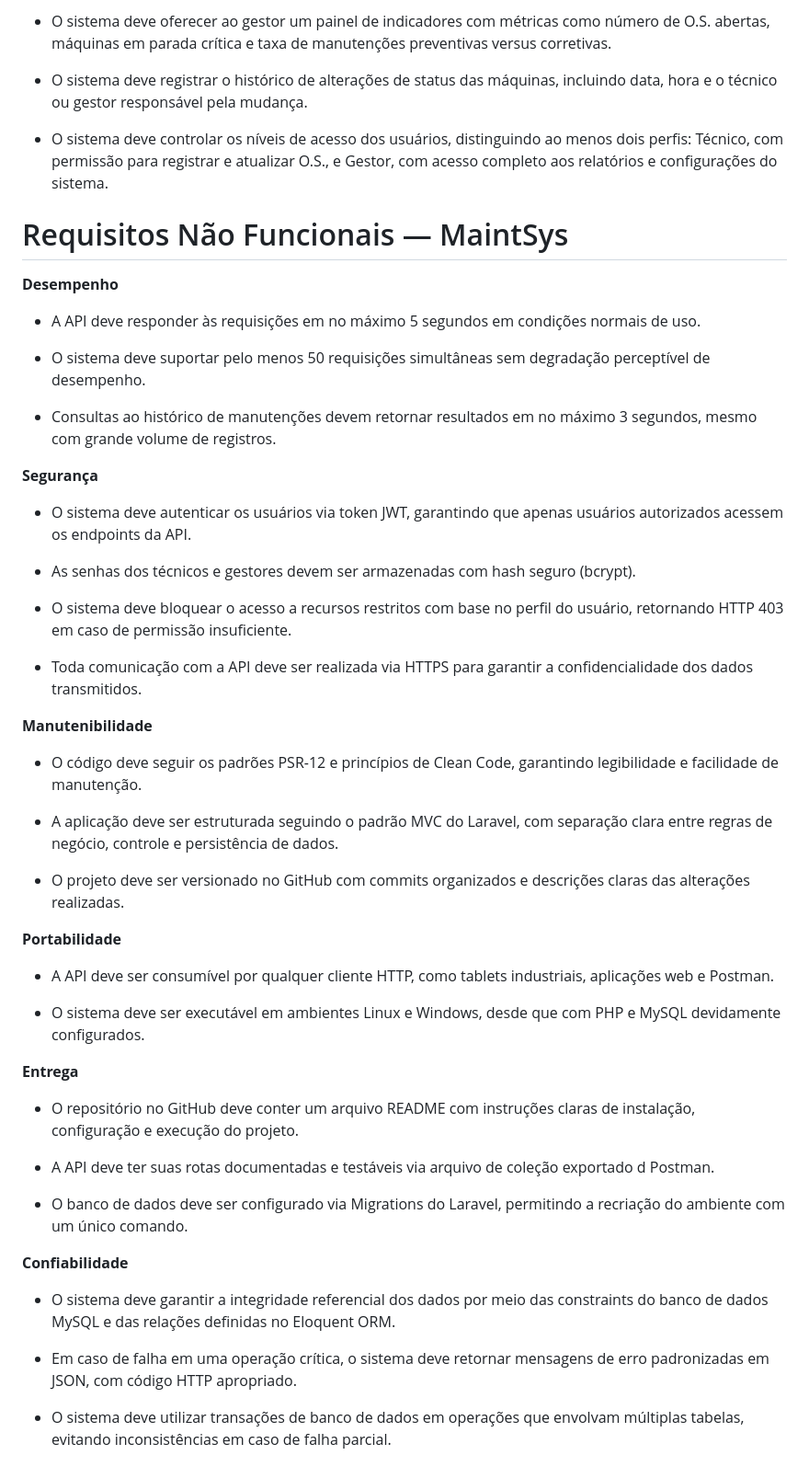
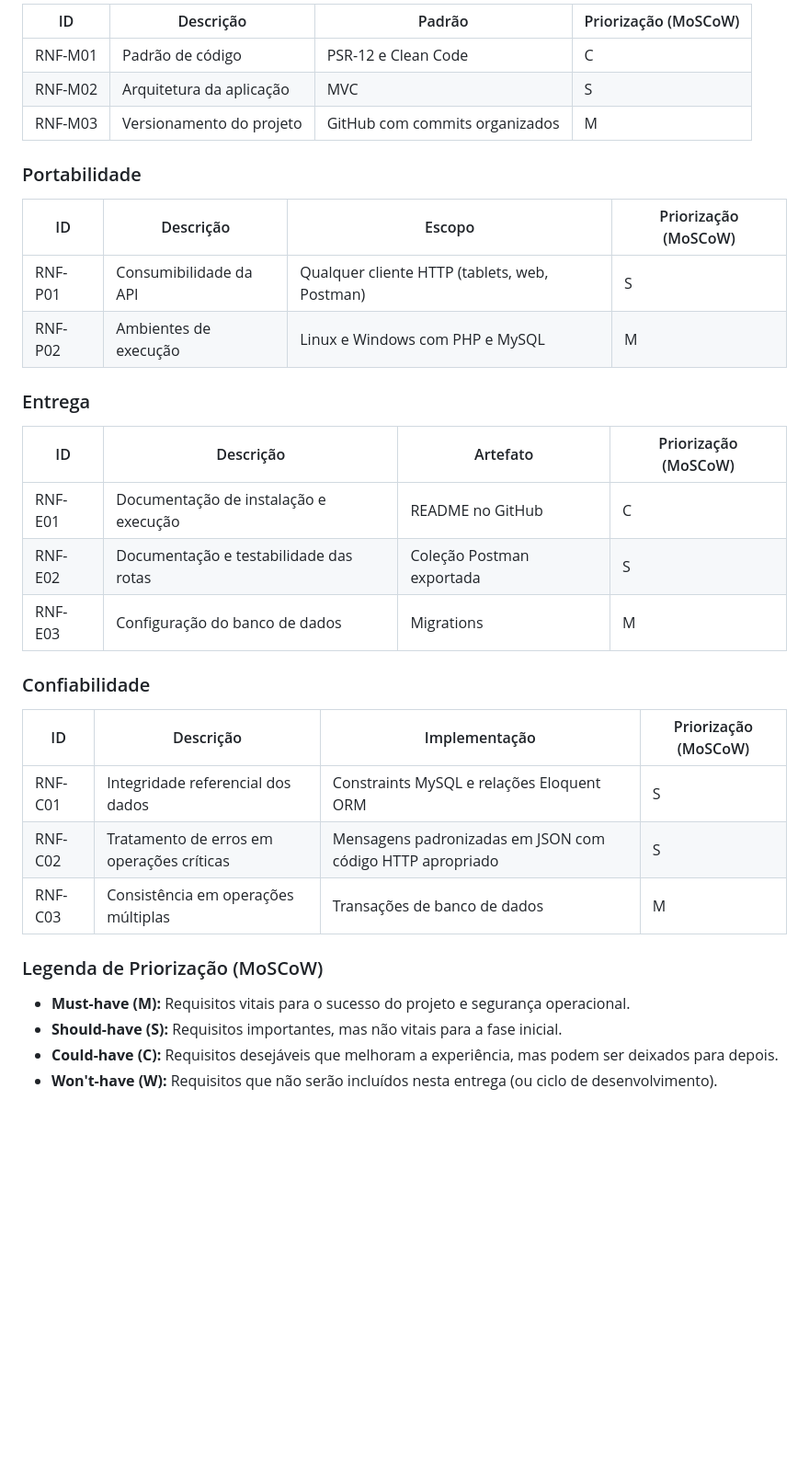
Before and after one commit to jggoncalez/maintsys, a Markdown page: obsidian-vault/Levantamento de Requisitos.md, the part around one of its changes. Shown at 92% size. Rendered like a GitHub page; blank space fills up the shorter version.

Commit message:
vault backup: 2026-03-13 16:13:38

```diff
--- a/obsidian-vault/Levantamento de Requisitos.md
+++ b/obsidian-vault/Levantamento de Requisitos.md
@@ -20,67 +42,37 @@
 
-- O sistema deve oferecer ao gestor um painel de indicadores com métricas como número de O.S. abertas, máquinas em parada crítica e taxa de manutenções preventivas versus corretivas.
+| ID      | Descrição                | Padrão                         | Priorização (MoSCoW) |
+| ------- | ------------------------ | ------------------------------ | -------------------- |
+| RNF-M01 | Padrão de código         | PSR-12 e Clean Code            | C                    |
+| RNF-M02 | Arquitetura da aplicação | MVC                            | S                    |
+| RNF-M03 | Versionamento do projeto | GitHub com commits organizados | M                    |
 
-- O sistema deve registrar o histórico de alterações de status das máquinas, incluindo data, hora e o técnico ou gestor responsável pela mudança.
+### Portabilidade
 
-- O sistema deve controlar os níveis de acesso dos usuários, distinguindo ao menos dois perfis: Técnico, com permissão para registrar e atualizar O.S., e Gestor, com acesso completo aos relatórios e configurações do sistema.
+| ID      | Descrição              | Escopo                                        | Priorização (MoSCoW) |
+| ------- | ---------------------- | --------------------------------------------- | -------------------- |
+| RNF-P01 | Consumibilidade da API | Qualquer cliente HTTP (tablets, web, Postman) | S                    |
+| RNF-P02 | Ambientes de execução  | Linux e Windows com PHP e MySQL               | M                    |
+
+### Entrega
+
+| ID      | Descrição                              | Artefato                  | Priorização (MoSCoW) |
+| ------- | -------------------------------------- | ------------------------- | -------------------- |
+| RNF-E01 | Documentação de instalação e execução  | README no GitHub          | C                    |
+| RNF-E02 | Documentação e testabilidade das rotas | Coleção Postman exportada | S                    |
+| RNF-E03 | Configuração do banco de dados         | Migrations                | M                    |
+
+### Confiabilidade
+
+| ID      | Descrição                                 | Implementação                                             | Priorização (MoSCoW) |
+| ------- | ----------------------------------------- | --------------------------------------------------------- | -------------------- |
+| RNF-C01 | Integridade referencial dos dados         | Constraints MySQL e relações Eloquent ORM                 | S                    |
+| RNF-C02 | Tratamento de erros em operações críticas | Mensagens padronizadas em JSON com código HTTP apropriado | S                    |
+| RNF-C03 | Consistência em operações múltiplas       | Transações de banco de dados                              | M                    |
 
 
-# Requisitos Não Funcionais — MaintSys
+### Legenda de Priorização (MoSCoW)
 
-**Desempenho**
-
-- A API deve responder às requisições em no máximo 5 segundos em condições normais de uso.
-
-- O sistema deve suportar pelo menos 50 requisições simultâneas sem degradação perceptível de desempenho.
-
-- Consultas ao histórico de manutenções devem retornar resultados em no máximo 3 segundos, mesmo com grande volume de registros.
-
-
-
-**Segurança**
-
-- O sistema deve autenticar os usuários via token JWT, garantindo que apenas usuários autorizados acessem os endpoints da API.
-
-- As senhas dos técnicos e gestores devem ser armazenadas com hash seguro (bcrypt).
-
-- O sistema deve bloquear o acesso a recursos restritos com base no perfil do usuário, retornando HTTP 403 em caso de permissão insuficiente.
-
-- Toda comunicação com a API deve ser realizada via HTTPS para garantir a confidencialidade dos dados transmitidos.
-
-
-
-**Manutenibilidade**
-
-- O código deve seguir os padrões PSR-12 e princípios de Clean Code, garantindo legibilidade e facilidade de manutenção.
-
-- A aplicação deve ser estruturada seguindo o padrão MVC do Laravel, com separação clara entre regras de negócio, controle e persistência de dados.
-
-- O projeto deve ser versionado no GitHub com commits organizados e descrições claras das alterações realizadas.
-
-
-
-**Portabilidade**
-
-- A API deve ser consumível por qualquer cliente HTTP, como tablets industriais, aplicações web e Postman.
-
-- O sistema deve ser executável em ambientes Linux e Windows, desde que com PHP e MySQL devidamente configurados.
-
-
-
-**Entrega**
-
-- O repositório no GitHub deve conter um arquivo README com instruções claras de instalação, configuração e execução do projeto.
-
-- A API deve ter suas rotas documentadas e testáveis via arquivo de coleção exportado d Postman.
-
-- O banco de dados deve ser configurado via Migrations do Laravel, permitindo a recriação do ambiente com um único comando.
-
-
-
-**Confiabilidade**
-
-- O sistema deve garantir a integridade referencial dos dados por meio das constraints do banco de dados MySQL e das relações definidas no Eloquent ORM.
-
-- Em caso de falha em uma operação crítica, o sistema deve retornar mensagens de erro padronizadas em JSON, com código HTTP apropriado.
-
-- O sistema deve utilizar transações de banco de dados em operações que envolvam múltiplas tabelas, evitando inconsistências em caso de falha parcial.
+- **Must-have (M):** Requisitos vitais para o sucesso do projeto e segurança operacional.
+- **Should-have (S):** Requisitos importantes, mas não vitais para a fase inicial.
+- **Could-have (C):** Requisitos desejáveis que melhoram a experiência, mas podem ser deixados para depois.
+- **Won't-have (W):** Requisitos que não serão incluídos nesta entrega (ou ciclo de desenvolvimento).
```
Also changed, not shown: other parts of obsidian-vault/Levantamento de Requisitos.md (+32 -10 lines).
